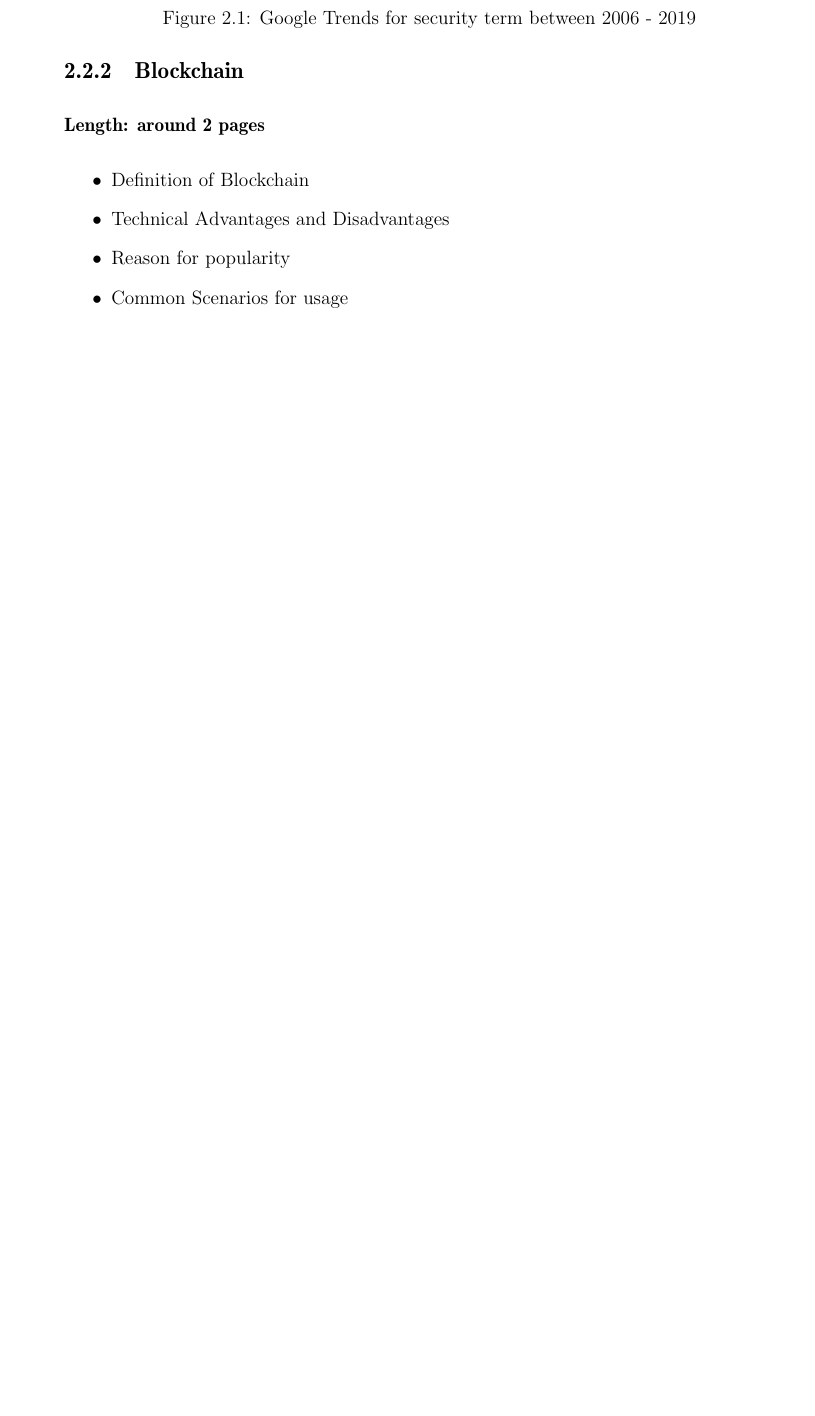
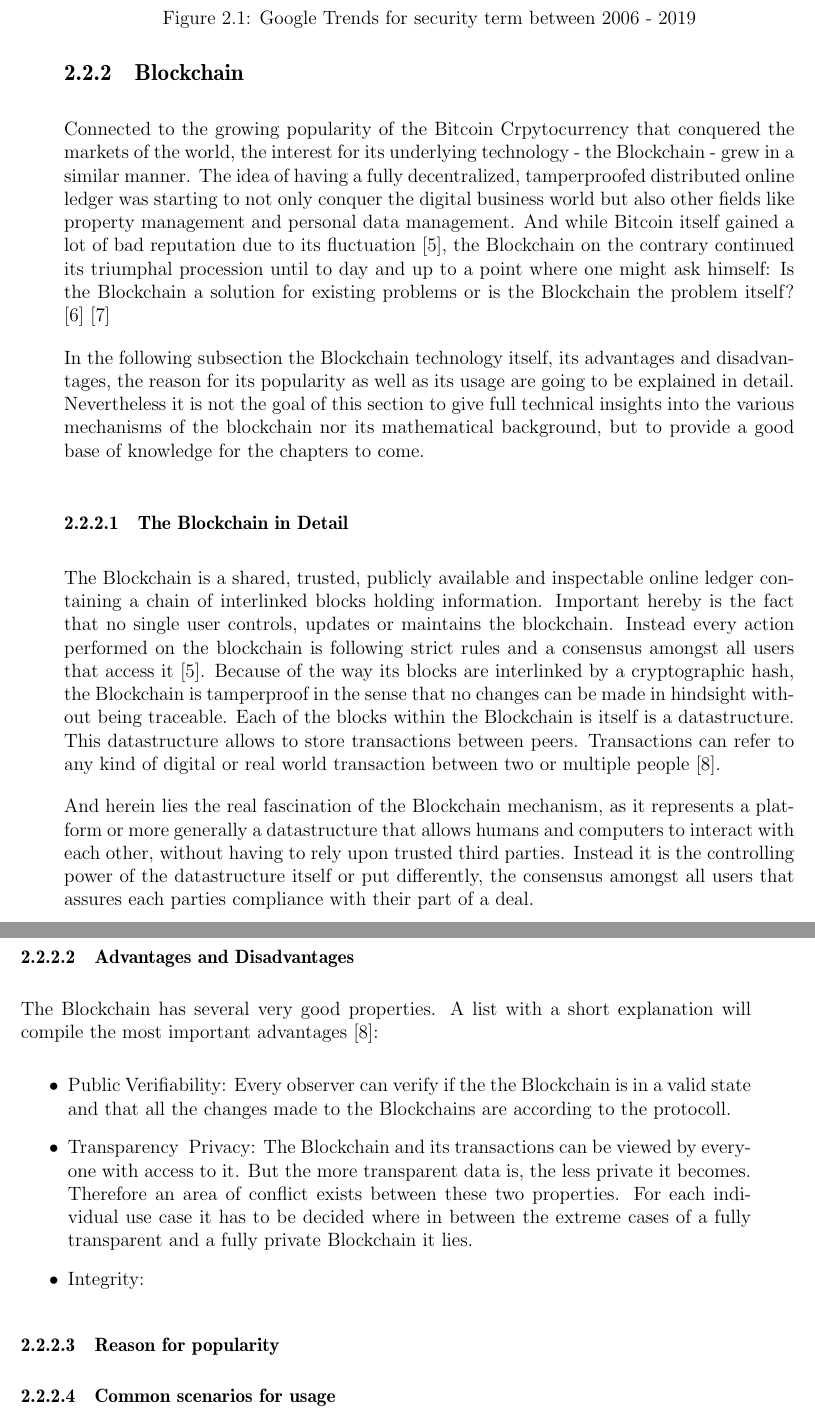
Before and after one commit to mustard123/ComsysSeminar19, a LaTeX thesis (talk.tex, which reads Talk7/02_background/02-2_blockchain.tex): part of page 15 of 29 before the commit and two parts of pages 15 and 16 of 31 after it, the two joined at a grey line, cut so that both start at the same text, the shorter picture padded with empty space. Compiled offline with pdfLaTeX.

Commit message:
Adding Background Chapter on the Blockchain

```diff
--- a/Talk7/02_background/02-2_blockchain.tex
+++ b/Talk7/02_background/02-2_blockchain.tex
@@ -1,13 +1,30 @@
 \subsection{Blockchain}
 \label{subsec:02_blockchain}
 
-\textbf{Length: around 2 pages}
+Connected to the growing popularity of the Bitcoin Crpytocurrency that conquered the markets of the world, the interest for its underlying technology - the Blockchain - grew in a similar manner. The idea of having a fully decentralized, tamperproofed distributed online ledger was starting to not only conquer the digital business world but also other fields like property management and personal data management. And while Bitcoin itself gained a lot of bad reputation due to its fluctuation \cite{Shackelford2016}, the Blockchain on the contrary continued its triumphal procession until to day and up to a point where one might ask himself: Is the Blockchain a solution for existing problems or is the Blockchain the problem itself? \cite{Stinchcombe2017} \cite{Nielsen2018}
+
+
+In the following subsection the Blockchain technology itself, its advantages and disadvantages, the reason for its popularity as well as its usage are going to be explained in detail. Nevertheless it is not the goal of this section to give full technical insights into the various mechanisms of the blockchain nor its mathematical background, but to provide a good base of knowledge for the chapters to come.
+
+\subsubsection{The Blockchain in Detail}
+The Blockchain is a shared, trusted, publicly available and inspectable online ledger containing a chain of interlinked blocks holding information. Important hereby is the fact that no single user controls, updates or maintains the blockchain. Instead every action performed on the blockchain is following strict rules and a consensus amongst all users that access it \cite{Shackelford2016}. Because of the way its blocks are interlinked by a cryptographic hash, the Blockchain is tamperproof in the sense that no changes can be made in hindsight without being traceable.
+Each of the blocks within the Blockchain is itself is a datastructure.  This datastructure allows to store transactions between peers. Transactions can refer to any kind of digital or real world transaction between two or multiple people \cite{Wust2017}.
+
+And herein lies the real fascination of the Blockchain mechanism, as it represents a platform or more generally a datastructure that allows humans and computers to interact with each other, without having to rely upon trusted third parties. Instead it is the controlling power of the datastructure itself or put differently, the consensus amongst all users that assures each parties compliance with their part of a deal.
+\subsubsection{Advantages and Disadvantages}
+The Blockchain has several very good properties. A list with a short explanation will compile the most important advantages \cite{Wust2017}:
+\begin{itemize}
+	\item Public Verifiability: Every observer can verify if the the Blockchain is in a valid state and that all the changes made to the Blockchains are according to the protocoll.
+	\item Transparency & Privacy: The Blockchain and its transactions can be viewed by everyone with access to it. But the more transparent data is, the less private it becomes. Therefore an area of conflict exists between these two properties. For each individual use case it has to be decided where in between the extreme cases of a fully transparent and a fully private Blockchain it lies.
+	\item Integrity:
+\end{itemize}
+\subsubsection{Reason for popularity}
+\subsubsection{Common scenarios for usage}
+\subsubsection{The Blockchain and Cybersecurity}
+
 
 \begin{itemize}
-  \item Definition of Blockchain
-  \item Technical Advantages and Disadvantages
-  \item Reason for popularity
-  \item Common Scenarios for usage
+\item Test
   \subitem Crypto-Currencies
   \subitem Supply Chain Management (SCM)
   \subitem Payment and Money Transactions
```
Also changed, not shown: Talk7/library.bib (+16 -0 lines), Talk7/02_background/02-2_blockchain.tex (3 more changed lines).
